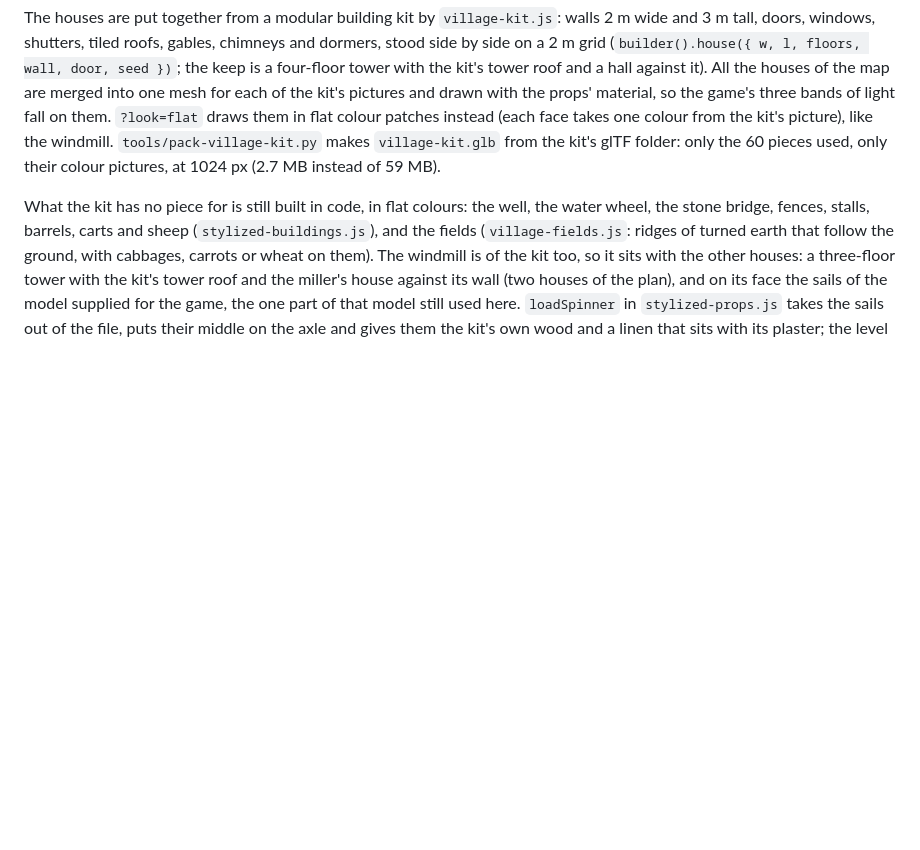
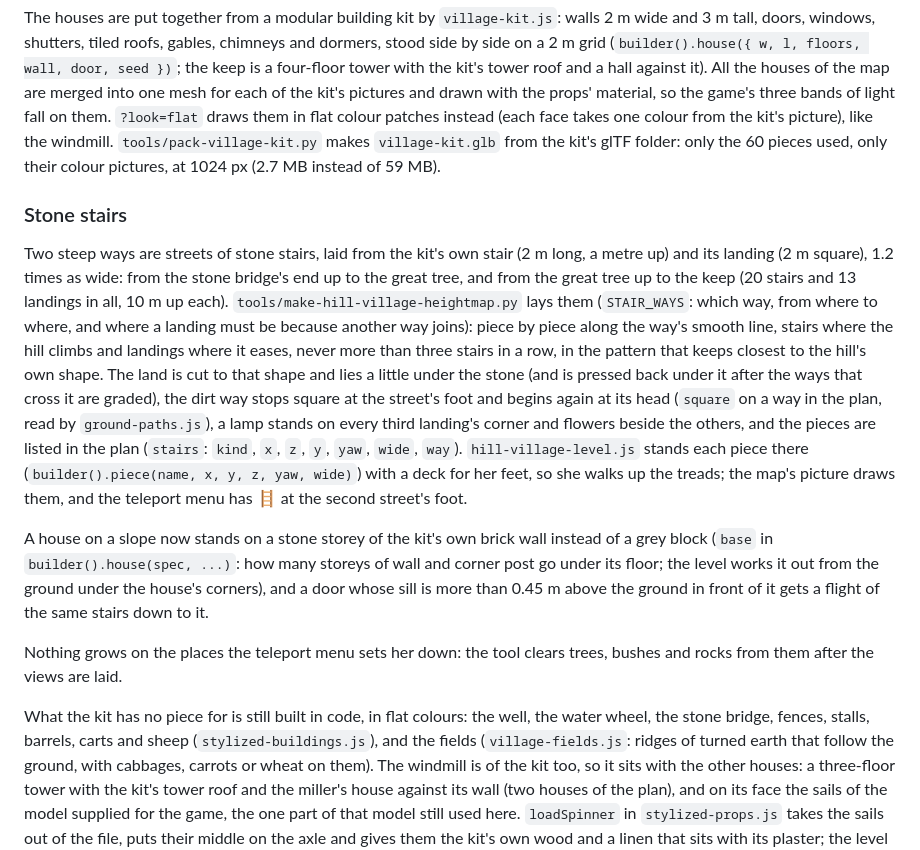
Before and after one commit to myadisak175-dotcom/liora-farm, a Markdown page: README.md, the part around the change. GitHub-like rendering; blank space fills up the shorter version.

```diff
--- a/README.md
+++ b/README.md
@@ -253,6 +253,14 @@ The cliffs are painted with a brush, as in a watercolour background, in place of
 
 The houses are put together from a modular building kit by `village-kit.js`: walls 2 m wide and 3 m tall, doors, windows, shutters, tiled roofs, gables, chimneys and dormers, stood side by side on a 2 m grid (`builder().house({ w, l, floors, wall, door, seed })`; the keep is a four-floor tower with the kit's tower roof and a hall against it). All the houses of the map are merged into one mesh for each of the kit's pictures and drawn with the props' material, so the game's three bands of light fall on them. `?look=flat` draws them in flat colour patches instead (each face takes one colour from the kit's picture), like the windmill. `tools/pack-village-kit.py` makes `village-kit.glb` from the kit's glTF folder: only the 60 pieces used, only their colour pictures, at 1024 px (2.7 MB instead of 59 MB).
 
+### Stone stairs
+
+Two steep ways are streets of stone stairs, laid from the kit's own stair (2 m long, a metre up) and its landing (2 m square), 1.2 times as wide: from the stone bridge's end up to the great tree, and from the great tree up to the keep (20 stairs and 13 landings in all, 10 m up each). `tools/make-hill-village-heightmap.py` lays them (`STAIR_WAYS`: which way, from where to where, and where a landing must be because another way joins): piece by piece along the way's smooth line, stairs where the hill climbs and landings where it eases, never more than three stairs in a row, in the pattern that keeps closest to the hill's own shape. The land is cut to that shape and lies a little under the stone (and is pressed back under it after the ways that cross it are graded), the dirt way stops square at the street's foot and begins again at its head (`square` on a way in the plan, read by `ground-paths.js`), a lamp stands on every third landing's corner and flowers beside the others, and the pieces are listed in the plan (`stairs`: `kind`, `x`, `z`, `y`, `yaw`, `wide`, `way`). `hill-village-level.js` stands each piece there (`builder().piece(name, x, y, z, yaw, wide)`) with a deck for her feet, so she walks up the treads; the map's picture draws them, and the teleport menu has 🪜 at the second street's foot.
+
+A house on a slope now stands on a stone storey of the kit's own brick wall instead of a grey block (`base` in `builder().house(spec, ...)`: how many storeys of wall and corner post go under its floor; the level works it out from the ground under the house's corners), and a door whose sill is more than 0.45 m above the ground in front of it gets a flight of the same stairs down to it.
+
+Nothing grows on the places the teleport menu sets her down: the tool clears trees, bushes and rocks from them after the views are laid.
+
 What the kit has no piece for is still built in code, in flat colours: the well, the water wheel, the stone bridge, fences, stalls, barrels, carts and sheep (`stylized-buildings.js`), and the fields (`village-fields.js`: ridges of turned earth that follow the ground, with cabbages, carrots or wheat on them). The windmill is of the kit too, so it sits with the other houses: a three-floor tower with the kit's tower roof and the miller's house against its wall (two houses of the plan), and on its face the sails of the model supplied for the game, the one part of that model still used here. `loadSpinner` in `stylized-props.js` takes the sails out of the file, puts their middle on the axle and gives them the kit's own wood and a linen that sits with its plaster; the level hangs them on a wooden axle out of the tower's wall. The fields lie on ground the tool has made even; the tool says so out loud (a line beginning `!`) if a field or a fence lies across a cliff, where the crop and the rails would climb the rock.
 
 All of the map can be walked. She may go anywhere that is not a cliff or deep water, and a way leads to every part: besides the ways between the doors, one goes west from the great tree to the west wood and its spring, one from the windmill's ledge through the east wood to the lookout on the valley's east brink, and one down the cliff below the village to the meadow and along the valley's brink to the top of the way down. That goes down the west cliff to the valley's floor, over the plank bridge, up the east bank to the foot of the great fall, and down both banks to the bowl, where a way goes all round the pit's rim, over a plank bridge at the river and at each of the two brooks. The two streams are shallow enough to wade; the river and the valley's river are not (the player stops at water deeper than half a metre), so they are crossed by bridges (the stone one in the village, planks in the valley and round the pit), where `waterDepthAt` answers 0 for anyone on the deck. `?map=hillvillage&view=vl-plaza` (or `vl-bridge`, `vl-tree`, `vl-castle`, `vl-manor`, `vl-pasture`, `vl-windmill`, `vl-watermill`, `vl-fields`, `vl-falltop`, `vl-spring`, `vl-eastwood`, `vl-brink`, `vl-rim`, `vl-fallfoot`, `vl-valley`, `vl-pit`, `vl-cascade`, `vl-pit-south`, `vl-pit-above`) starts there; the same places are in the 📍 menu.
```
Also changed, not shown: assets/heightmaps/hill-village.png, 10 other files.
